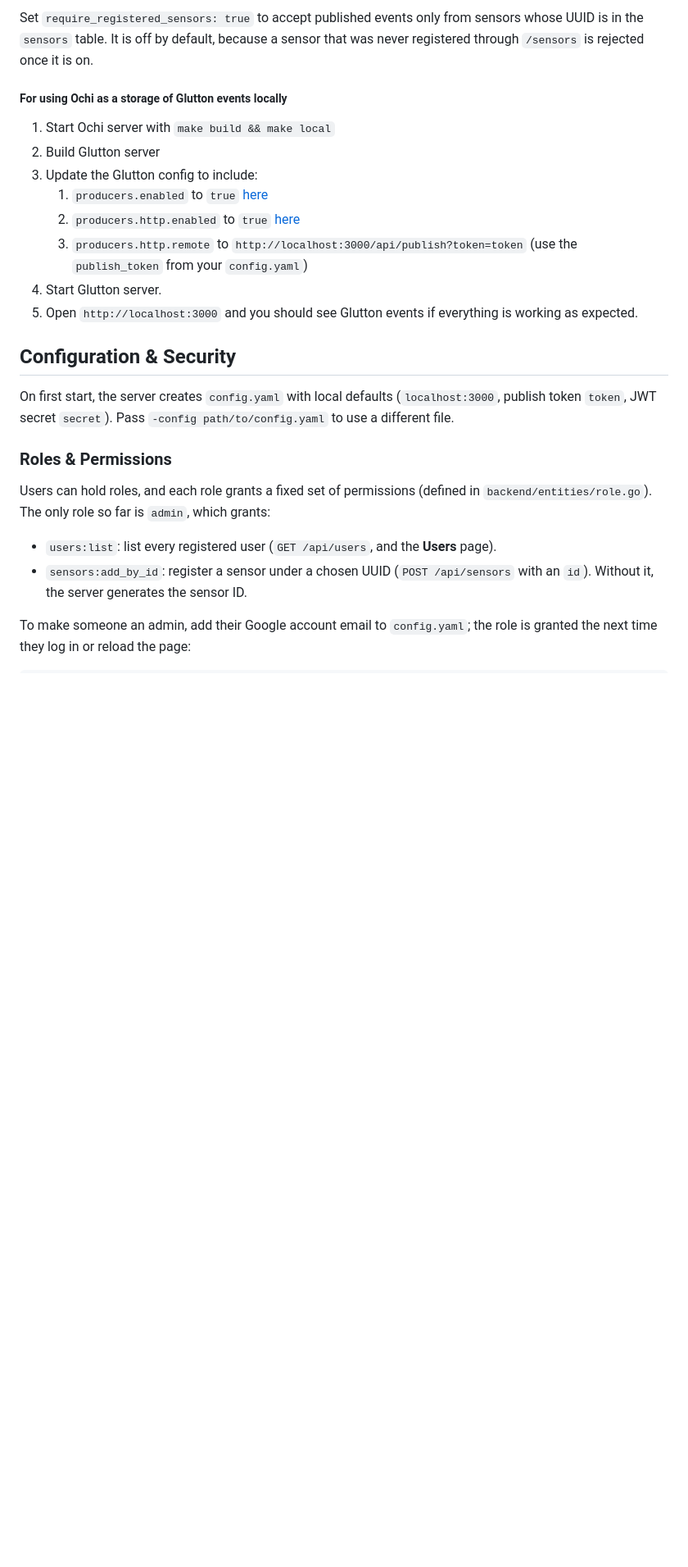
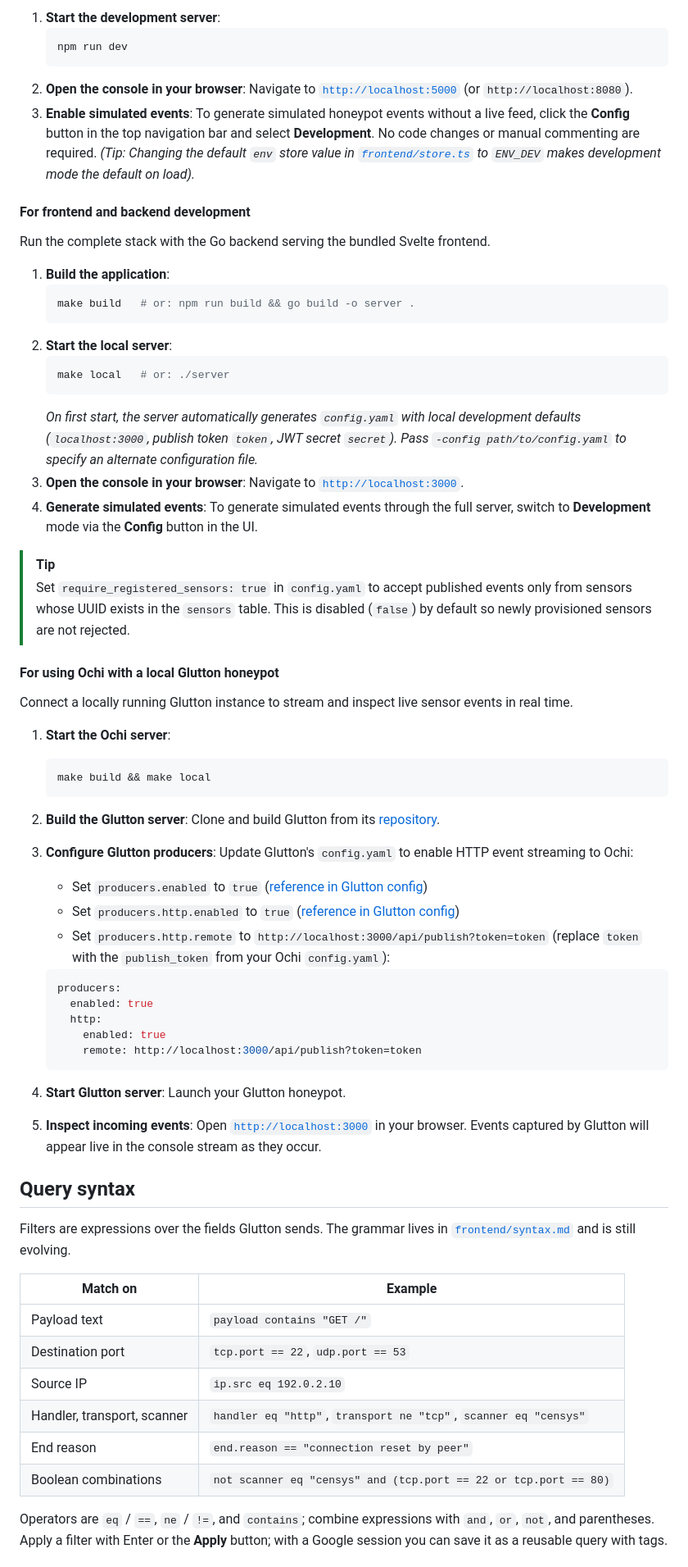
Before and after one commit to honeynet/ochi, a Markdown page: README.md, the part around one of its changes. Shown at 82% size. Drawn GitHub-style; blank space fills up the shorter version.

````diff
--- a/README.md
+++ b/README.md
@@ -37,25 +64,75 @@ Eventually we want to be able to enabled to quickly react to new trends, improve
 
-Set `require_registered_sensors: true` to accept published events only from sensors whose UUID is in the `sensors` table. It is off by default, because a sensor that was never registered through `/sensors` is rejected once it is on.
+1. **Start the development server**:
+   ```bash
+   npm run dev
+   ```
+2. **Open the console in your browser**:
+   Navigate to [`http://localhost:5000`](http://localhost:5000) (or `http://localhost:8080`).
+3. **Enable simulated events**:
+   To generate simulated honeypot events without a live feed, click the **Config** button in the top navigation bar and select **Development**. No code changes or manual commenting are required.
+   *(Tip: Changing the default `env` store value in [`frontend/store.ts`](frontend/store.ts) to `ENV_DEV` makes development mode the default on load).*
 
-##### For using Ochi as a storage of Glutton events locally
-1. Start Ochi server with `make build && make local`
-2. Build Glutton server
-3. Update the Glutton config to include:
-   1. `producers.enabled` to `true` [here](https://github.com/mushorg/glutton/blob/305a9d23a58d065f49ac25edeaeb374f4fe9c59b/config/config.yaml#L9)
-   2. `producers.http.enabled` to `true` [here](https://github.com/mushorg/glutton/blob/305a9d23a58d065f49ac25edeaeb374f4fe9c59b/config/config.yaml#L11)
-   3. `producers.http.remote` to `http://localhost:3000/api/publish?token=token` (use the `publish_token` from your `config.yaml`)
-4. Start Glutton server.
-5. Open `http://localhost:3000` and you should see Glutton events if everything is working as expected.
+#### For frontend and backend development
 
-## Configuration & Security
+Run the complete stack with the Go backend serving the bundled Svelte frontend.
 
-On first start, the server creates `config.yaml` with local defaults (`localhost:3000`, publish token `token`, JWT secret `secret`). Pass `-config path/to/config.yaml` to use a different file.
+1. **Build the application**:
+   ```bash
+   make build   # or: npm run build && go build -o server .
+   ```
+2. **Start the local server**:
+   ```bash
+   make local   # or: ./server
+   ```
+   *On first start, the server automatically generates `config.yaml` with local development defaults (`localhost:3000`, publish token `token`, JWT secret `secret`). Pass `-config path/to/config.yaml` to specify an alternate configuration file.*
+3. **Open the console in your browser**:
+   Navigate to [`http://localhost:3000`](http://localhost:3000).
+4. **Generate simulated events**:
+   To generate simulated events through the full server, switch to **Development** mode via the **Config** button in the UI.
 
-### Roles & Permissions
+> [!TIP]
+> Set `require_registered_sensors: true` in `config.yaml` to accept published events only from sensors whose UUID exists in the `sensors` table. This is disabled (`false`) by default so newly provisioned sensors are not rejected.
 
-Users can hold roles, and each role grants a fixed set of permissions (defined in `backend/entities/role.go`). The only role so far is `admin`, which grants:
+#### For using Ochi with a local Glutton honeypot
 
-- `users:list`: list every registered user (`GET /api/users`, and the **Users** page).
-- `sensors:add_by_id`: register a sensor under a chosen UUID (`POST /api/sensors` with an `id`). Without it, the server generates the sensor ID.
+Connect a locally running Glutton instance to stream and inspect live sensor events in real time.
 
-To make someone an admin, add their Google account email to `config.yaml`; the role is granted the next time they log in or reload the page:
+1. **Start the Ochi server**:
+   ```bash
+   make build && make local
+   ```
+2. **Build the Glutton server**:
+   Clone and build Glutton from its [repository](https://github.com/mushorg/glutton).
+3. **Configure Glutton producers**:
+   Update Glutton's `config.yaml` to enable HTTP event streaming to Ochi:
+   - Set `producers.enabled` to `true` ([reference in Glutton config](https://github.com/mushorg/glutton/blob/305a9d23a58d065f49ac25edeaeb374f4fe9c59b/config/config.yaml#L9))
+   - Set `producers.http.enabled` to `true` ([reference in Glutton config](https://github.com/mushorg/glutton/blob/305a9d23a58d065f49ac25edeaeb374f4fe9c59b/config/config.yaml#L11))
+   - Set `producers.http.remote` to `http://localhost:3000/api/publish?token=token` (replace `token` with the `publish_token` from your Ochi `config.yaml`):
+
+   ```yaml
+   producers:
+     enabled: true
+     http:
+       enabled: true
+       remote: http://localhost:3000/api/publish?token=token
+   ```
+4. **Start Glutton server**:
+   Launch your Glutton honeypot.
+5. **Inspect incoming events**:
+   Open [`http://localhost:3000`](http://localhost:3000) in your browser. Events captured by Glutton will appear live in the console stream as they occur.
+
+## Query syntax
+
+Filters are expressions over the fields Glutton sends. The grammar lives in [`frontend/syntax.md`](frontend/syntax.md) and is still evolving.
+
+| Match on | Example |
+| --- | --- |
+| Payload text | `payload contains "GET /"` |
+| Destination port | `tcp.port == 22`, `udp.port == 53` |
+| Source IP | `ip.src eq 192.0.2.10` |
+| Handler, transport, scanner | `handler eq "http"`, `transport ne "tcp"`, `scanner eq "censys"` |
+| End reason | `end.reason == "connection reset by peer"` |
+| Boolean combinations | `not scanner eq "censys" and (tcp.port == 22 or tcp.port == 80)` |
+
+Operators are `eq` / `==`, `ne` / `!=`, and `contains`; combine expressions with `and`, `or`, `not`, and parentheses. Apply a filter with Enter or the **Apply** button; with a Google session you can save it as a reusable query with tags.
+
````
Also changed, not shown: other parts of README.md (+96 -30 lines), assets/readme/console.png (added), 2 other files.
